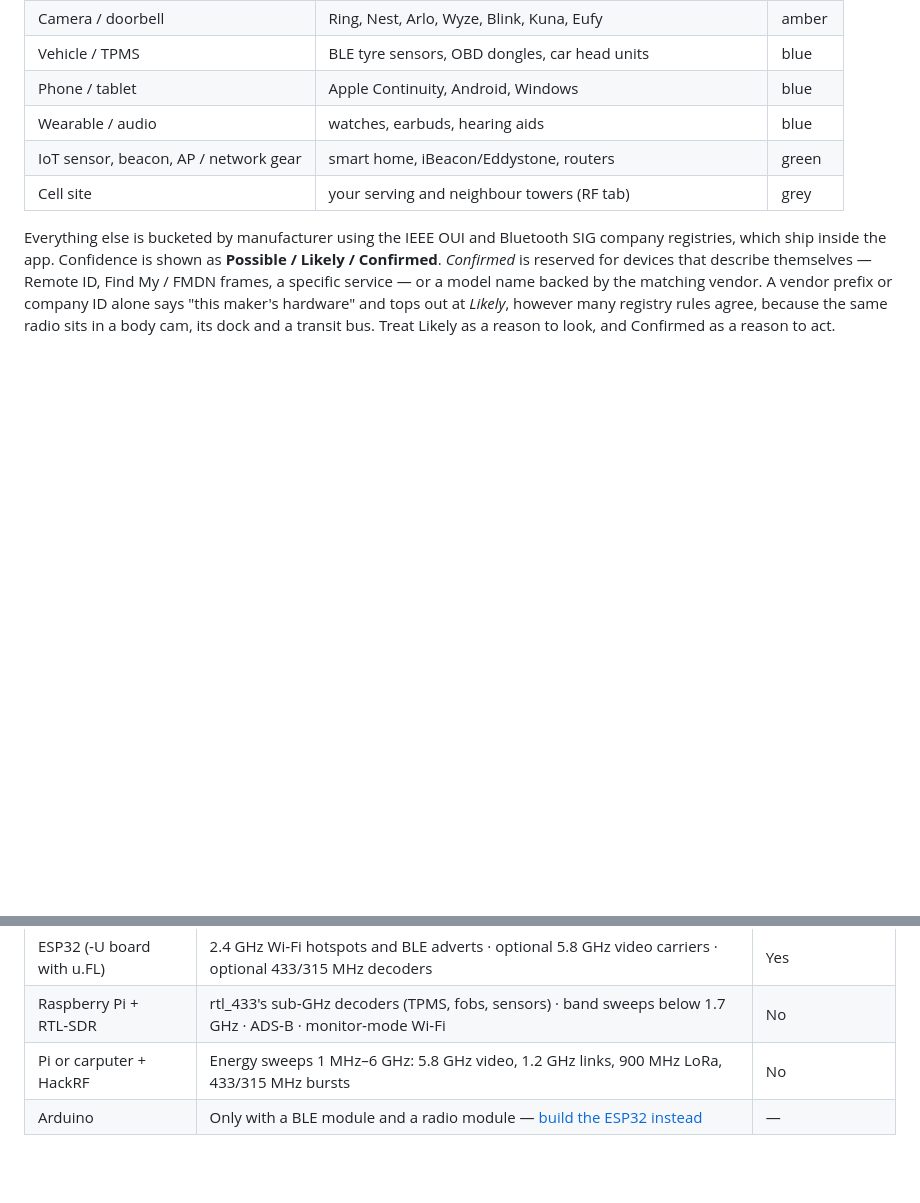
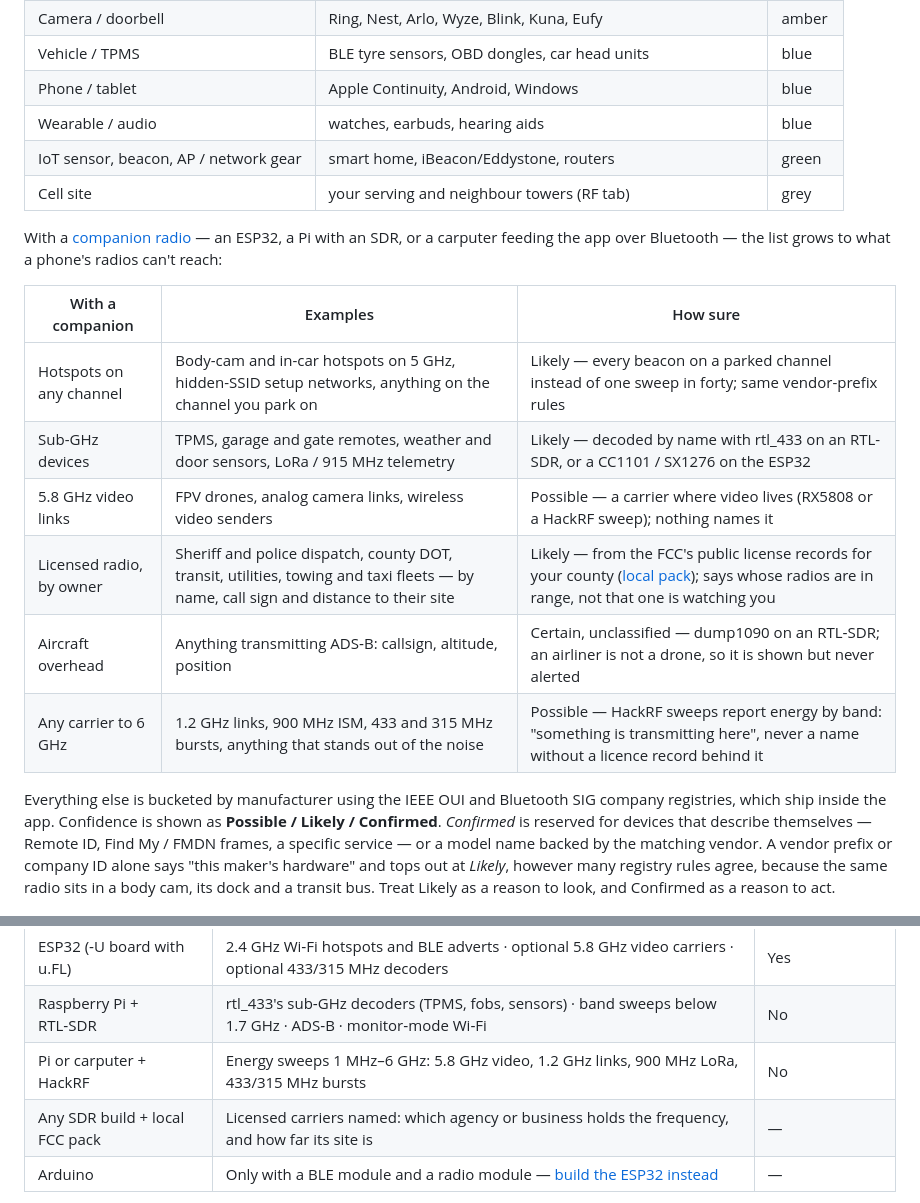
Before and after one commit to pmcbrien/wavelens, a Markdown page: README.md, 2 parts joined by grey strips. Rendered like a GitHub page; blank space fills up the shorter version.

Commit message:
README: what a companion radio adds to What it finds; FCC license pack row
Co-Authored-By: Claude Fable 5.1 <noreply@anthropic.com>
Claude-Session: https://claude.ai/code/session_019xtt9XBVcSPYWhnoFwhhgm

```diff
--- a/README.md
+++ b/README.md
@@ -96,6 +96,17 @@ The APK here is the current build; it is replaced in place whenever a new versio
 | Wearable / audio | watches, earbuds, hearing aids | blue |
 | IoT sensor, beacon, AP / network gear | smart home, iBeacon/Eddystone, routers | green |
 | Cell site | your serving and neighbour towers (RF tab) | grey |
+
+With a [companion radio](#companion-radios) — an ESP32, a Pi with an SDR, or a carputer feeding the app over Bluetooth — the list grows to what a phone's radios can't reach:
+
+| With a companion | Examples | How sure |
+|---|---|---|
+| Hotspots on any channel | Body-cam and in-car hotspots on 5 GHz, hidden-SSID setup networks, anything on the channel you park on | Likely — every beacon on a parked channel instead of one sweep in forty; same vendor-prefix rules |
+| Sub-GHz devices | TPMS, garage and gate remotes, weather and door sensors, LoRa / 915 MHz telemetry | Likely — decoded by name with rtl_433 on an RTL-SDR, or a CC1101 / SX1276 on the ESP32 |
+| 5.8 GHz video links | FPV drones, analog camera links, wireless video senders | Possible — a carrier where video lives (RX5808 or a HackRF sweep); nothing names it |
+| Licensed radio, by owner | Sheriff and police dispatch, county DOT, transit, utilities, towing and taxi fleets — by name, call sign and distance to their site | Likely — from the FCC's public license records for your county ([local pack](companion/README.md#local-fcc-license-pack--who-owns-that-carrier)); says whose radios are in range, not that one is watching you |
+| Aircraft overhead | Anything transmitting ADS‑B: callsign, altitude, position | Certain, unclassified — dump1090 on an RTL‑SDR; an airliner is not a drone, so it is shown but never alerted |
+| Any carrier to 6 GHz | 1.2 GHz links, 900 MHz ISM, 433 and 315 MHz bursts, anything that stands out of the noise | Possible — HackRF sweeps report energy by band: "something is transmitting here", never a name without a licence record behind it |
 
 Everything else is bucketed by manufacturer using the IEEE OUI and Bluetooth SIG company registries, which ship inside the app. Confidence is shown as **Possible / Likely / Confirmed**. *Confirmed* is reserved for devices that describe themselves — Remote ID, Find My / FMDN frames, a specific service — or a model name backed by the matching vendor. A vendor prefix or company ID alone says "this maker's hardware" and tops out at *Likely*, however many registry rules agree, because the same radio sits in a body cam, its dock and a transit bus. Treat Likely as a reason to look, and Confirmed as a reason to act.
 
@@ -325,6 +336,7 @@ Everything to build one is in [`companion/`](companion/): the one‑page [line p
 | ESP32 (‑U board with u.FL) | 2.4 GHz Wi‑Fi hotspots and BLE adverts · optional 5.8 GHz video carriers · optional 433/315 MHz decoders | Yes |
 | Raspberry Pi + RTL‑SDR | rtl_433's sub‑GHz decoders (TPMS, fobs, sensors) · band sweeps below 1.7 GHz · ADS‑B · monitor‑mode Wi‑Fi | No |
 | Pi or carputer + HackRF | Energy sweeps 1 MHz–6 GHz: 5.8 GHz video, 1.2 GHz links, 900 MHz LoRa, 433/315 MHz bursts | No |
+| Any SDR build + local FCC pack | Licensed carriers named: which agency or business holds the frequency, and how far its site is | — |
 | Arduino | Only with a BLE module and a radio module — [build the ESP32 instead](companion/diagrams/arduino.svg) | — |
 
 **Status:** the app side ships in the current build. The firmware and bridge are written against the documented APIs and have not yet been run on hardware; expect to fix a signature or two on first build, and please send a pull request when you do. A directional antenna makes the app hear more and sooner; it does not keep an oncoming car at highway speed in range any longer — see [Does it work?](https://wavelensapp.us/results.html).
```
